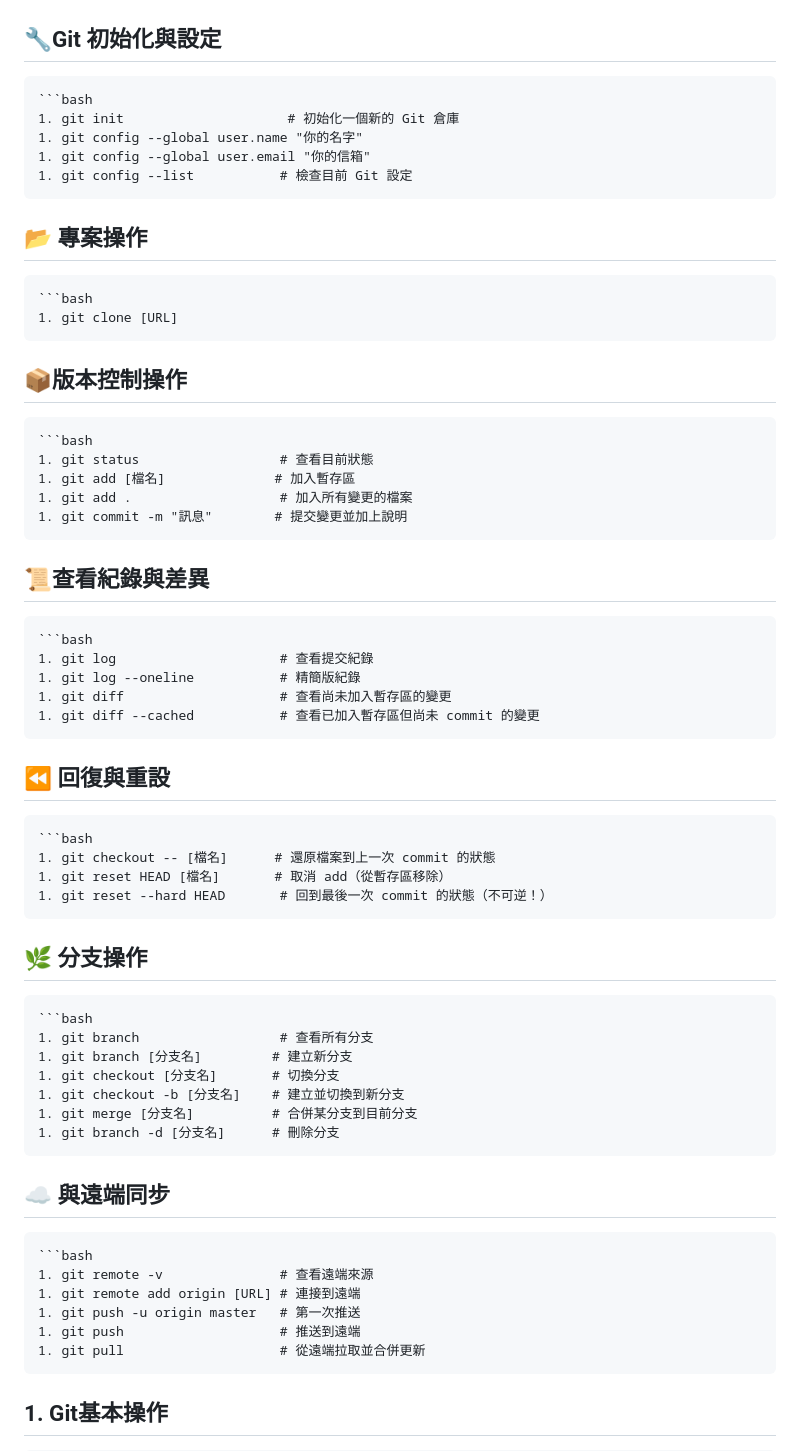
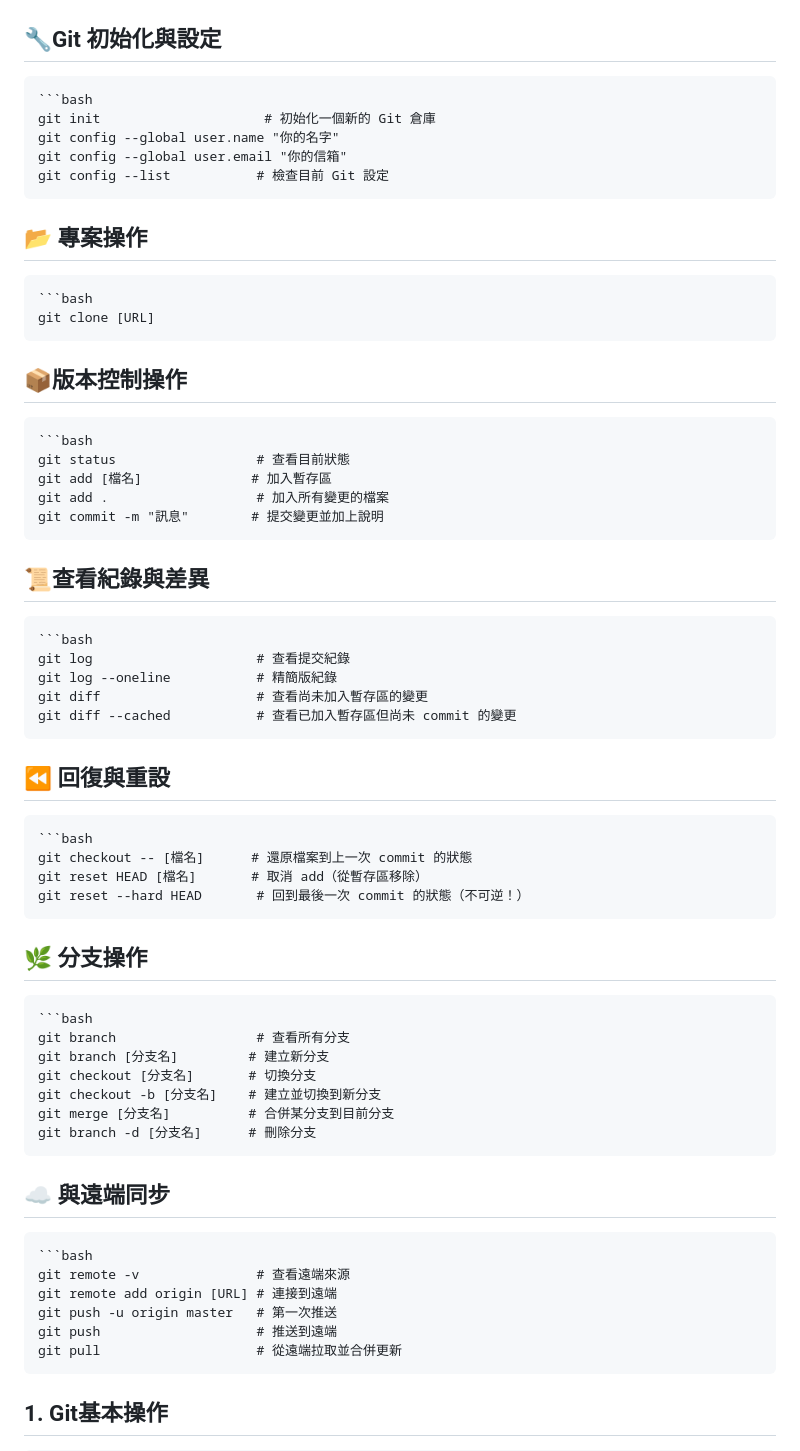
Before and after one commit to seanLeeYuChenge/__0315__Leechange, a Markdown page: git_基本操作/README.md, the part around the change. GitHub-like rendering.

Commit message:
0419第五次更新

````diff
--- a/git_基本操作/README.md
+++ b/git_基本操作/README.md
@@ -1,51 +1,51 @@
 ## 🔧Git 初始化與設定
     ```bash
-    1. git init                     # 初始化一個新的 Git 倉庫
-    1. git config --global user.name "你的名字"
-    1. git config --global user.email "你的信箱"
-    1. git config --list           # 檢查目前 Git 設定
+    git init                     # 初始化一個新的 Git 倉庫
+    git config --global user.name "你的名字"
+    git config --global user.email "你的信箱"
+    git config --list           # 檢查目前 Git 設定
 
 ## 📂 專案操作
     ```bash
-    1. git clone [URL]
+    git clone [URL]
 
 ## 📦版本控制操作
     ```bash
-    1. git status                  # 查看目前狀態
-    1. git add [檔名]              # 加入暫存區
-    1. git add .                   # 加入所有變更的檔案
-    1. git commit -m "訊息"        # 提交變更並加上說明
+    git status                  # 查看目前狀態
+    git add [檔名]              # 加入暫存區
+    git add .                   # 加入所有變更的檔案
+    git commit -m "訊息"        # 提交變更並加上說明
 
 ## 📜查看紀錄與差異
     ```bash
-    1. git log                     # 查看提交紀錄
-    1. git log --oneline           # 精簡版紀錄
-    1. git diff                    # 查看尚未加入暫存區的變更
-    1. git diff --cached           # 查看已加入暫存區但尚未 commit 的變更
+    git log                     # 查看提交紀錄
+    git log --oneline           # 精簡版紀錄
+    git diff                    # 查看尚未加入暫存區的變更
+    git diff --cached           # 查看已加入暫存區但尚未 commit 的變更
 
 ## ⏪ 回復與重設
     ```bash
-    1. git checkout -- [檔名]      # 還原檔案到上一次 commit 的狀態
-    1. git reset HEAD [檔名]       # 取消 add（從暫存區移除）
-    1. git reset --hard HEAD       # 回到最後一次 commit 的狀態（不可逆！）
+    git checkout -- [檔名]      # 還原檔案到上一次 commit 的狀態
+    git reset HEAD [檔名]       # 取消 add（從暫存區移除）
+    git reset --hard HEAD       # 回到最後一次 commit 的狀態（不可逆！）
 
 ## 🌿 分支操作
     ```bash
-    1. git branch                  # 查看所有分支
-    1. git branch [分支名]         # 建立新分支
-    1. git checkout [分支名]       # 切換分支
-    1. git checkout -b [分支名]    # 建立並切換到新分支
-    1. git merge [分支名]          # 合併某分支到目前分支
-    1. git branch -d [分支名]      # 刪除分支
+    git branch                  # 查看所有分支
+    git branch [分支名]         # 建立新分支
+    git checkout [分支名]       # 切換分支
+    git checkout -b [分支名]    # 建立並切換到新分支
+    git merge [分支名]          # 合併某分支到目前分支
+    git branch -d [分支名]      # 刪除分支
 
 
 ## ☁️ 與遠端同步
     ```bash
-    1. git remote -v               # 查看遠端來源
-    1. git remote add origin [URL] # 連接到遠端
-    1. git push -u origin master   # 第一次推送
-    1. git push                    # 推送到遠端
-    1. git pull                    # 從遠端拉取並合併更新
+    git remote -v               # 查看遠端來源
+    git remote add origin [URL] # 連接到遠端
+    git push -u origin master   # 第一次推送
+    git push                    # 推送到遠端
+    git pull                    # 從遠端拉取並合併更新
 
 
 ## 1. Git基本操作
````
